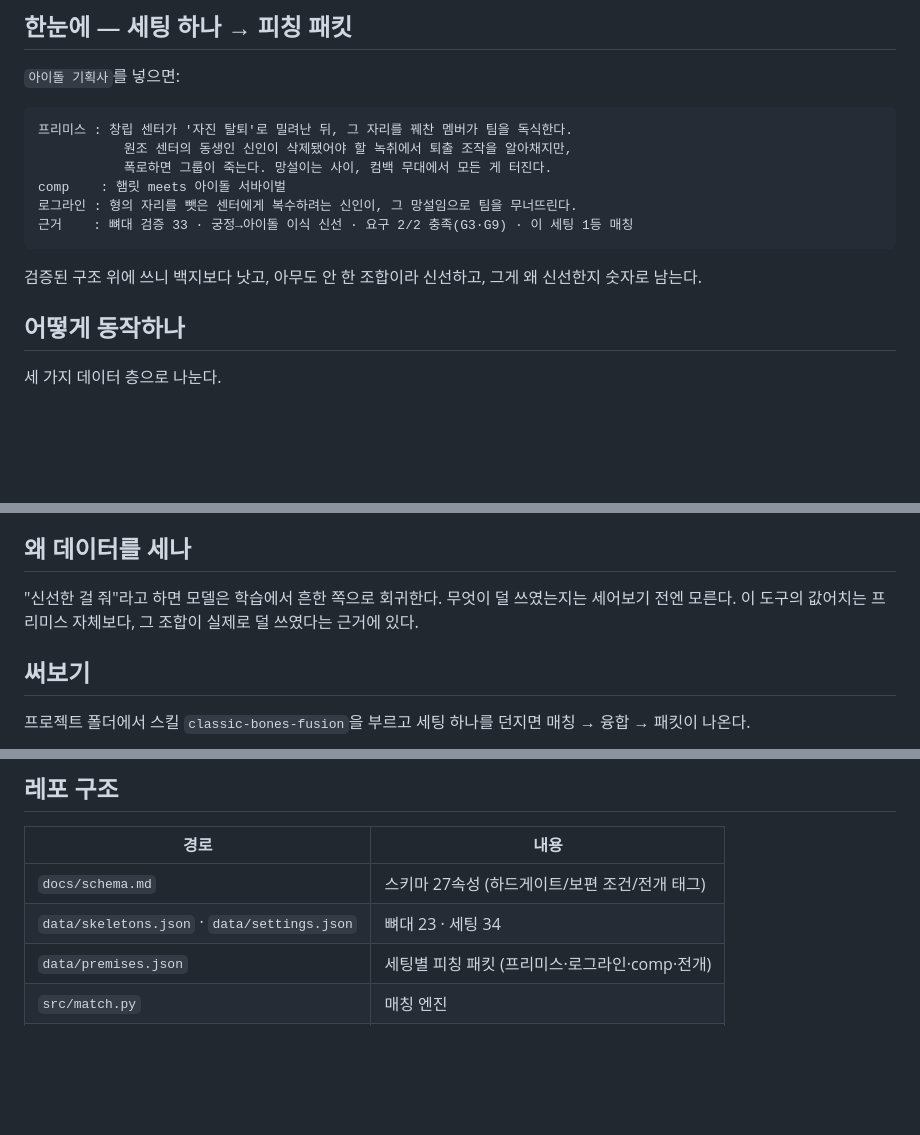
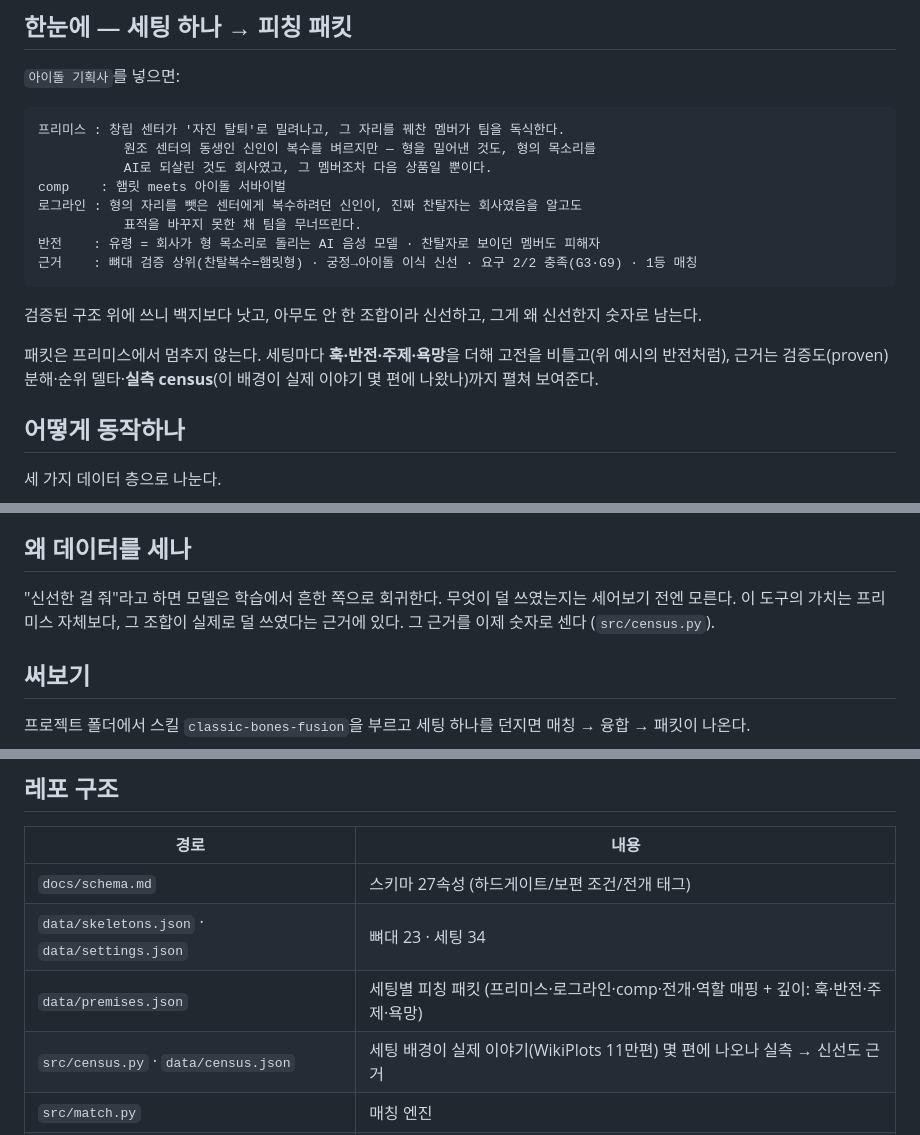
Before and after one commit to deokjinlog/classic-bones-modern-fusion, a Markdown page: README.md, 3 parts joined by grey strips. Drawn GitHub-style; blank space fills up the shorter version.

Commit message:
README: reflect depth layer, twisted 아이돌 example, census; 값어치→가치
- 한눈에 example rewritten to the post-twist premise (AI voice-clone, 회사가 진짜 찬탈자) + adds 반전 line, matching the live webtoon.
- Adds a paragraph on the depth fields (훅·반전·주제·욕망) and pro 근거 (proven breakdown·순위 델타·실측 census).
- Repo table lists src/census.py + premises depth fields.
- Fixes stale terminology 값어치→가치 (pro-ization pass had missed it).

Co-Authored-By: Claude Opus 4.8 <noreply@anthropic.com>

````diff
--- a/README.md
+++ b/README.md
@@ -20,15 +20,20 @@ design-explosion의 스토리 버전. 모델에 "신선한 이야기 줘"라고
 `아이돌 기획사`를 넣으면:
 
 ```
-프리미스 : 창립 센터가 '자진 탈퇴'로 밀려난 뒤, 그 자리를 꿰찬 멤버가 팀을 독식한다.
-           원조 센터의 동생인 신인이 삭제됐어야 할 녹취에서 퇴출 조작을 알아채지만,
-           폭로하면 그룹이 죽는다. 망설이는 사이, 컴백 무대에서 모든 게 터진다.
+프리미스 : 창립 센터가 '자진 탈퇴'로 밀려나고, 그 자리를 꿰찬 멤버가 팀을 독식한다.
+           원조 센터의 동생인 신인이 복수를 벼르지만 — 형을 밀어낸 것도, 형의 목소리를
+           AI로 되살린 것도 회사였고, 그 멤버조차 다음 상품일 뿐이다.
 comp    : 햄릿 meets 아이돌 서바이벌
-로그라인 : 형의 자리를 뺏은 센터에게 복수하려는 신인이, 그 망설임으로 팀을 무너뜨린다.
-근거    : 뼈대 검증 33 · 궁정→아이돌 이식 신선 · 요구 2/2 충족(G3·G9) · 이 세팅 1등 매칭
+로그라인 : 형의 자리를 뺏은 센터에게 복수하려던 신인이, 진짜 찬탈자는 회사였음을 알고도
+           표적을 바꾸지 못한 채 팀을 무너뜨린다.
+반전    : 유령 = 회사가 형 목소리로 돌리는 AI 음성 모델 · 찬탈자로 보이던 멤버도 피해자
+근거    : 뼈대 검증 상위(찬탈복수=햄릿형) · 궁정→아이돌 이식 신선 · 요구 2/2 충족(G3·G9) · 1등 매칭
 ```
 
 검증된 구조 위에 쓰니 백지보다 낫고, 아무도 안 한 조합이라 신선하고, 그게 왜 신선한지 숫자로 남는다.
+
+패킷은 프리미스에서 멈추지 않는다. 세팅마다 **훅·반전·주제·욕망**을 더해 고전을 비틀고(위 예시의 반전처럼),
+근거는 검증도(proven) 분해·순위 델타·**실측 census**(이 배경이 실제 이야기 몇 편에 나왔나)까지 펼쳐 보여준다.
 
 ## 어떻게 동작하나
 
@@ -51,7 +56,7 @@ comp    : 햄릿 meets 아이돌 서바이벌
 ## 왜 데이터를 세나
 
 "신선한 걸 줘"라고 하면 모델은 학습에서 흔한 쪽으로 회귀한다. 무엇이 덜 쓰였는지는 세어보기 전엔 모른다.
-이 도구의 값어치는 프리미스 자체보다, 그 조합이 실제로 덜 쓰였다는 근거에 있다.
+이 도구의 가치는 프리미스 자체보다, 그 조합이 실제로 덜 쓰였다는 근거에 있다. 그 근거를 이제 숫자로 센다 (`src/census.py`).
 
 ## 써보기
 
@@ -69,7 +74,8 @@ python3 src/match.py 아이돌기획사   # 매칭만 미리 보기 (뼈대 순
 |---|---|
 | `docs/schema.md` | 스키마 27속성 (하드게이트/보편 조건/전개 태그) |
 | `data/skeletons.json` · `data/settings.json` | 뼈대 23 · 세팅 34 |
-| `data/premises.json` | 세팅별 피칭 패킷 (프리미스·로그라인·comp·전개) |
+| `data/premises.json` | 세팅별 피칭 패킷 (프리미스·로그라인·comp·전개·역할 매핑 + 깊이: 훅·반전·주제·욕망) |
+| `src/census.py` · `data/census.json` | 세팅 배경이 실제 이야기(WikiPlots 11만편) 몇 편에 나오나 실측 → 신선도 근거 |
 | `src/match.py` | 매칭 엔진 |
 | `src/gen_explorer.py` · `src/build_pages.py` | 탐색기·페이지 생성 |
 | `src/render_art.py` | 웹툰 작화 생성 (Gemini 또는 무료 Pollinations) |
````
